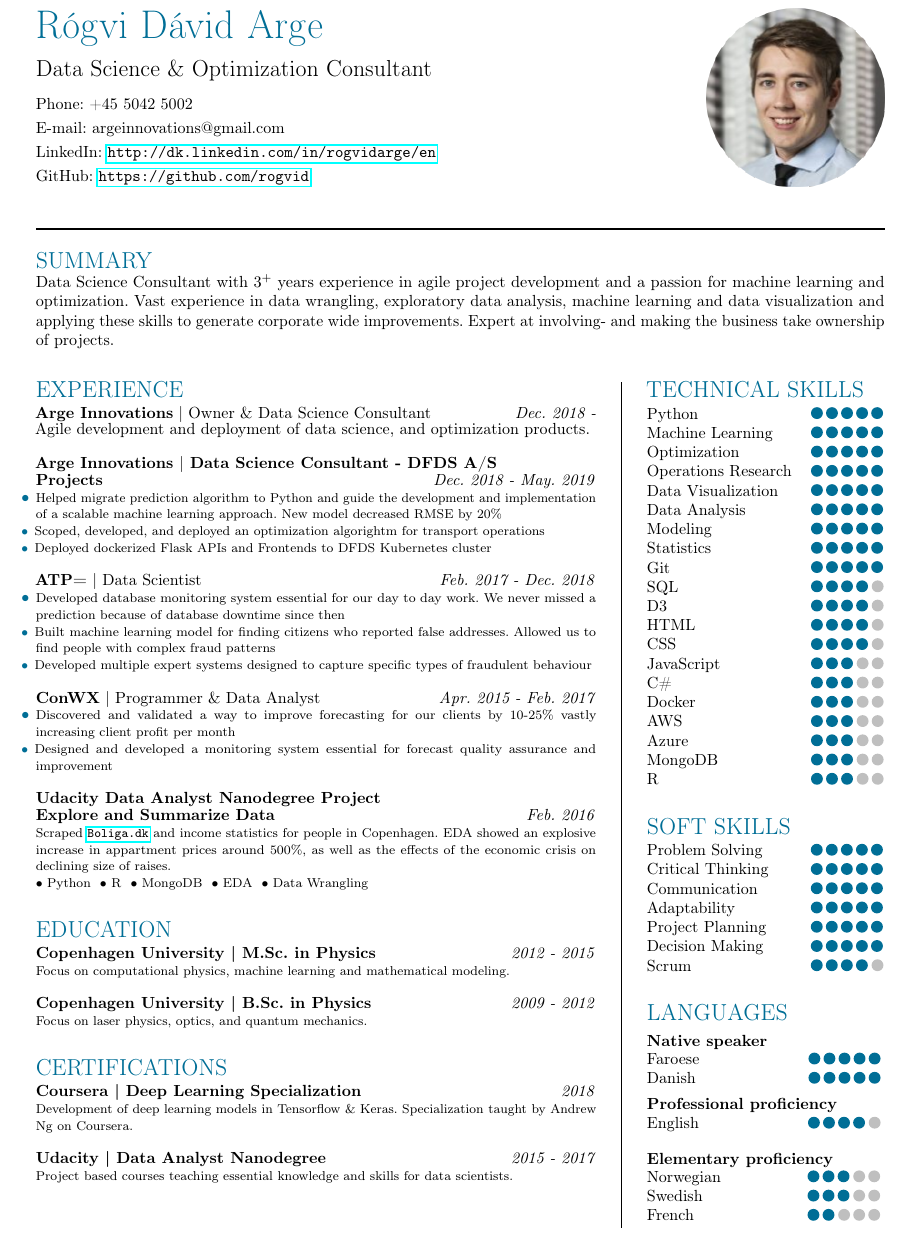
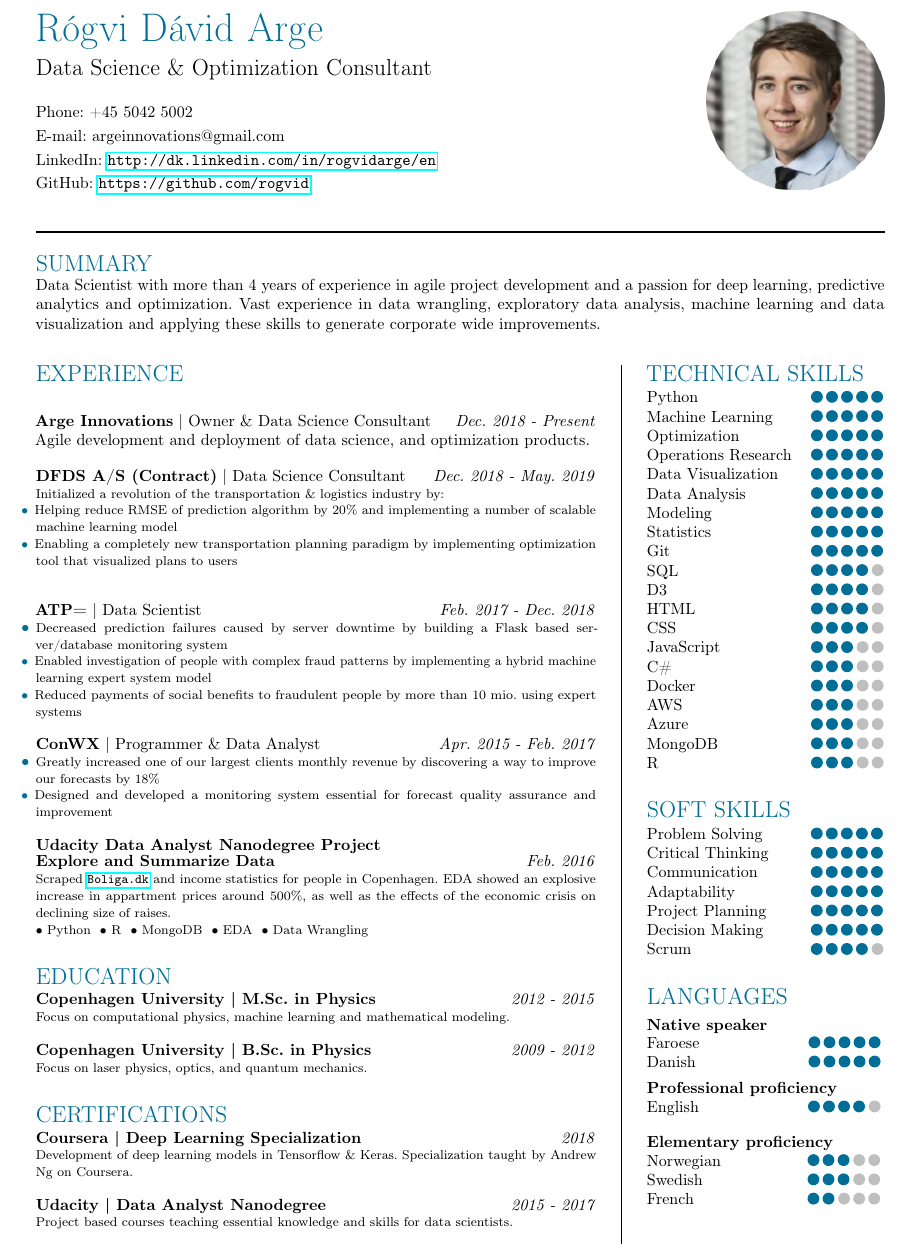
Before and after one commit to rogvid/recv, a LaTeX CV (CV.tex): part of the page, cut so that both start at the same text. Compiled offline with pdfLaTeX.

Commit message:
Rewrote some of the bullet points as many of them where descriptive of my tasks and not of what I achieved by doing those tasks.

```diff
--- a/CV.tex
+++ b/CV.tex
@@ -118,9 +118,10 @@
 \begin{minipage}[t]{0.5\linewidth}
 \vspace{-3.85cm}
 {\Huge \textcolor{myblue}{Rógvi Dávid Arge} }\\
+\vspace{-0.1cm}
 
 {\Large \mbox{Data Science \& Optimization Consultant}}
-\vspace{0.3cm}
+\vspace{0.5cm}
 
 Phone: +45 5042 5002
 
@@ -143,30 +144,32 @@ GitHub: \url{https://github.com/rogvid} \\
 \hrule height 0.4mm
 \vspace{0.5cm}
 {\headline{SUMMARY}}\\
-Data Science Consultant with 3$^+$ years experience in agile project development and a passion for machine learning and optimization. Vast experience in data wrangling, exploratory data analysis, machine learning and data visualization and applying these skills to generate corporate wide improvements. Expert at involving- and making the business take ownership of projects.\\
+Data Scientist with more than 4 years of experience in agile project development and a passion for deep learning, predictive analytics and optimization. Vast experience in data wrangling, exploratory data analysis, machine learning and data visualization and applying these skills to generate corporate wide improvements.\\
 \vspace{0.3cm}
 \\
   \begin{minipage}[t]{0.66\linewidth}
     %{\Large \textcolor[HTML]{777777}{EXPERIENCE}}\\
     {\headline{EXPERIENCE}}\\
     \vspace{-8pt}\\
-    \textbf{Arge Innovations} $|$ Owner \& Data Science Consultant \hfill \textit{Dec. 2018 -} \\
+
+    \textbf{Arge Innovations} $|$ Owner \& Data Science Consultant \hfill \textit{Dec. 2018 - Present} \\
     Agile development and deployment of data science, and optimization products.\\
-    \newprojects{Arge Innovations $|$ Data Science Consultant - DFDS A/S \\ Projects \hfill \textmd{\textit{Dec. 2018 - May. 2019}}}%
-        {%
-            \accomplishment{Helped migrate prediction algorithm to Python and guide the development and implementation of a scalable machine learning approach. New model decreased RMSE by 20\%}\\%
-            \accomplishment{Scoped, developed, and deployed an optimization algorightm for transport operations}\\%
-            \accomplishment{Deployed dockerized Flask APIs and Frontends to DFDS Kubernetes cluster}%
-        }{}
+
+    \normalsize \textbf{DFDS A/S (Contract)} $|$ Data Science Consultant \hfill \textit{Dec. 2018 - May. 2019} \\
+        \footnotesize Initialized a revolution of the transportation \& logistics industry by:\\
+        \accomplishment{Helping reduce RMSE of prediction algorithm by 20\% and implementing a number of scalable machine learning model}\\
+        \accomplishment{Enabling a completely new transportation planning paradigm by implementing optimization tool that visualized plans to users}\\
+    \\
+
     \normalsize \textbf{ATP=} $|$ Data Scientist \hfill \textit{Feb. 2017 - Dec. 2018} \\
-    \accomplishment{Developed database monitoring system essential for our day to day work. We never missed a prediction because of database downtime since then}\\
-    \accomplishment{Built machine learning model for finding citizens who reported false addresses. Allowed us to find people with complex fraud patterns}\\
-    \accomplishment{Developed multiple expert systems designed to capture specific types of fraudulent behaviour}\\
+    \accomplishment{Decreased prediction failures caused by server downtime by building a Flask based server/database monitoring system}\\
+    \accomplishment{Enabled investigation of people with complex fraud patterns by implementing a hybrid machine learning expert system model}\\
+    \accomplishment{Reduced payments of social benefits to fraudulent people by more than 10 mio. using expert systems}\\
     %\textbf{ArgeX} $|$ Owner \& Developer \hfill \textit{Nov. 2015 -} \\
     %Develop and help design VBA macros to analyze and automize language translation\\
     \\
     \normalsize \textbf{ConWX} $|$ Programmer \& Data Analyst \hfill \textit{Apr. 2015 - Feb. 2017} \\
-    \accomplishment{Discovered and validated a way to improve forecasting for our clients by 10-25\% vastly increasing client profit per month}\\
+    \accomplishment{Greatly increased one of our largest clients monthly revenue by discovering a way to improve our forecasts by 18\%}\\
     \accomplishment{Designed and developed a monitoring system essential for forecast quality assurance and improvement}\\
     %\textbf{ArgeX} $|$ Owner \& Developer \hfill \textit{Nov. 2015 -} \\
     %Develop and help design VBA macros to analyze and automize language translation\\
```
Also changed, not shown: CV.pdf.
